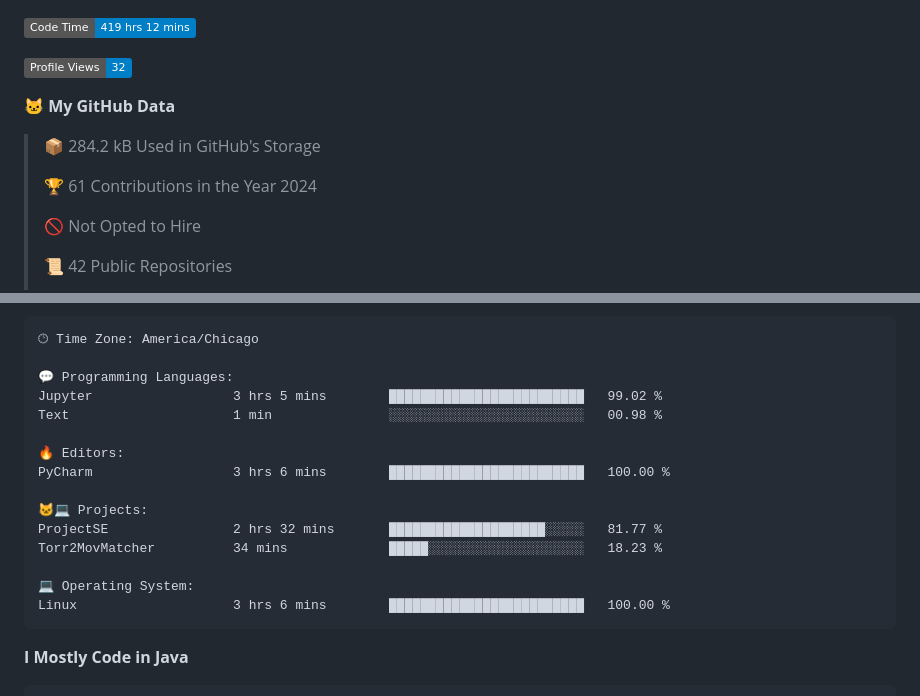
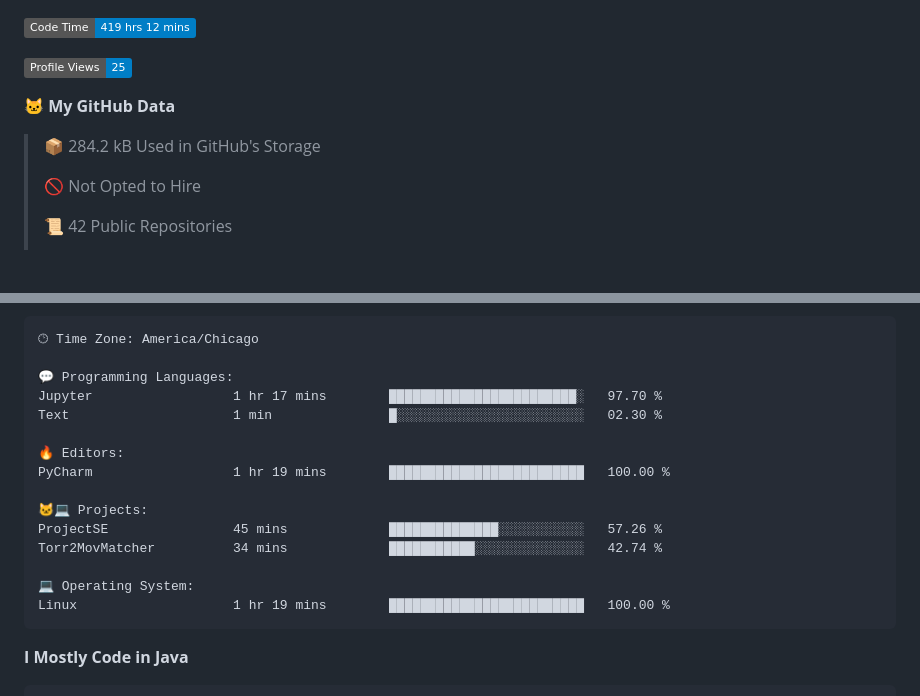
Before and after one commit to phanijsp/phanijsp, a Markdown page: README.md, 2 parts joined by grey strips. Rendered like a GitHub page; badges without logos; blank space fills up the shorter version.

Commit message:
Updated with Dev Metrics

````diff
--- a/README.md
+++ b/README.md
@@ -1,13 +1,11 @@
 <!--START_SECTION:waka-->
 ![Code Time](http://img.shields.io/badge/Code%20Time-419%20hrs%2012%20mins-blue)
 
-![Profile Views](http://img.shields.io/badge/Profile%20Views-32-blue)
+![Profile Views](http://img.shields.io/badge/Profile%20Views-25-blue)
 
 **🐱 My GitHub Data**
 
 > 📦 284.2 kB Used in GitHub's Storage
- >
-> 🏆 61 Contributions in the Year 2024
  >
 > 🚫 Not Opted to Hire
  >
@@ -42,18 +40,18 @@ Sunday                   338 commits         ███░░░░░░░░
 🕑︎ Time Zone: America/Chicago
 
 💬 Programming Languages:
-Jupyter                  3 hrs 5 mins        █████████████████████████   99.02 %
-Text                     1 min               ░░░░░░░░░░░░░░░░░░░░░░░░░   00.98 %
+Jupyter                  1 hr 17 mins        ████████████████████████░   97.70 %
+Text                     1 min               █░░░░░░░░░░░░░░░░░░░░░░░░   02.30 %
 
 🔥 Editors:
-PyCharm                  3 hrs 6 mins        █████████████████████████   100.00 %
+PyCharm                  1 hr 19 mins        █████████████████████████   100.00 %
 
 🐱‍💻 Projects:
-ProjectSE                2 hrs 32 mins       ████████████████████░░░░░   81.77 %
-Torr2MovMatcher          34 mins             █████░░░░░░░░░░░░░░░░░░░░   18.23 %
+ProjectSE                45 mins             ██████████████░░░░░░░░░░░   57.26 %
+Torr2MovMatcher          34 mins             ███████████░░░░░░░░░░░░░░   42.74 %
 
 💻 Operating System:
-Linux                    3 hrs 6 mins        █████████████████████████   100.00 %
+Linux                    1 hr 19 mins        █████████████████████████   100.00 %
 ```
 
 **I Mostly Code in Java**
````
Also changed, not shown: other parts of README.md (+1 -1 lines).
